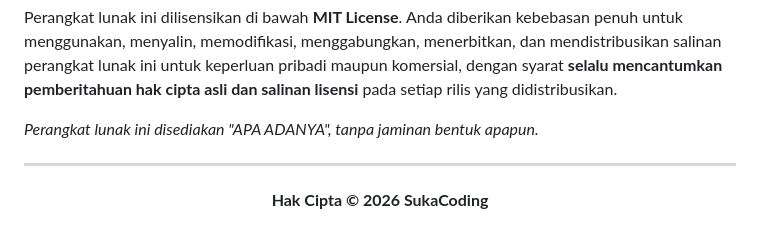
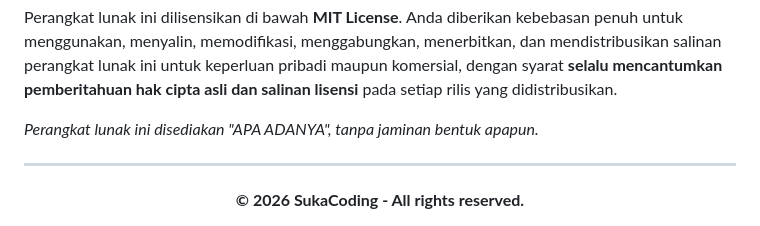
Before and after one commit to WhisprWhispr/botaiwa, a Markdown page: README.md, the part around the change. Drawn GitHub-style.

Commit message:
docs: minor update to copyright text

```diff
--- a/README.md
+++ b/README.md
@@ -110,5 +110,5 @@ _Perangkat lunak ini disediakan "APA ADANYA", tanpa jaminan bentuk apapun._
 
 ---
 <div align="center">
-  <strong>Hak Cipta © 2026 SukaCoding</strong>
+  <strong> © 2026 SukaCoding - All rights reserved.</strong>
 </div>
```
